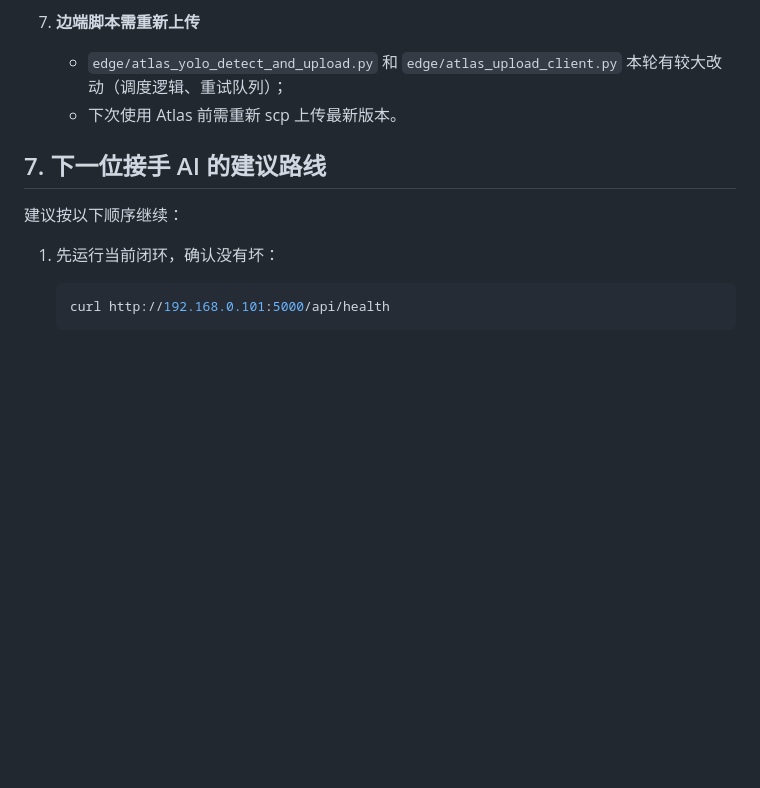
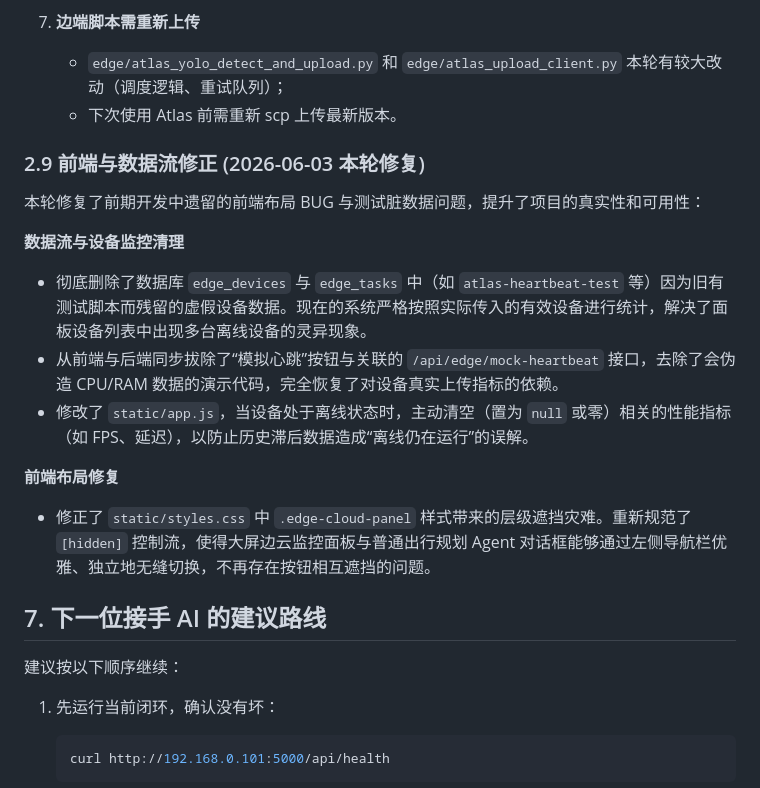
Before and after one commit to WuYe3790/Atlas-Edge-Cloud-Agent, a Markdown page: docs/handoff.md, the part around the change. GitHub-like rendering; blank space fills up the shorter version.

Commit message:
docs: update handoff with recent frontend and db fixes

````diff
--- a/docs/handoff.md
+++ b/docs/handoff.md
@@ -366,9 +366,22 @@ python3 atlas_yolo_detect_and_upload.py \
    - `edge/atlas_yolo_detect_and_upload.py` 和 `edge/atlas_upload_client.py` 本轮有较大改动（调度逻辑、重试队列）；
    - 下次使用 Atlas 前需重新 scp 上传最新版本。
 
+### 2.9 前端与数据流修正 (2026-06-03 本轮修复)
+
+本轮修复了前期开发中遗留的前端布局 BUG 与测试脏数据问题，提升了项目的真实性和可用性：
+
+**数据流与设备监控清理**
+- 彻底删除了数据库 `edge_devices` 与 `edge_tasks` 中（如 `atlas-heartbeat-test` 等）因为旧有测试脚本而残留的虚假设备数据。现在的系统严格按照实际传入的有效设备进行统计，解决了面板设备列表中出现多台离线设备的灵异现象。
+- 从前端与后端同步拔除了“模拟心跳”按钮与关联的 `/api/edge/mock-heartbeat` 接口，去除了会伪造 CPU/RAM 数据的演示代码，完全恢复了对设备真实上传指标的依赖。
+- 修改了 `static/app.js`，当设备处于离线状态时，主动清空（置为 `null` 或零）相关的性能指标（如 FPS、延迟），以防止历史滞后数据造成“离线仍在运行”的误解。
+
+**前端布局修复**
+- 修正了 `static/styles.css` 中 `.edge-cloud-panel` 样式带来的层级遮挡灾难。重新规范了 `[hidden]` 控制流，使得大屏边云监控面板与普通出行规划 Agent 对话框能够通过左侧导航栏优雅、独立地无缝切换，不再存在按钮相互遮挡的问题。
+
 ## 7. 下一位接手 AI 的建议路线
 
 建议按以下顺序继续：
+
 
 1. 先运行当前闭环，确认没有坏：
    ```bash
````
